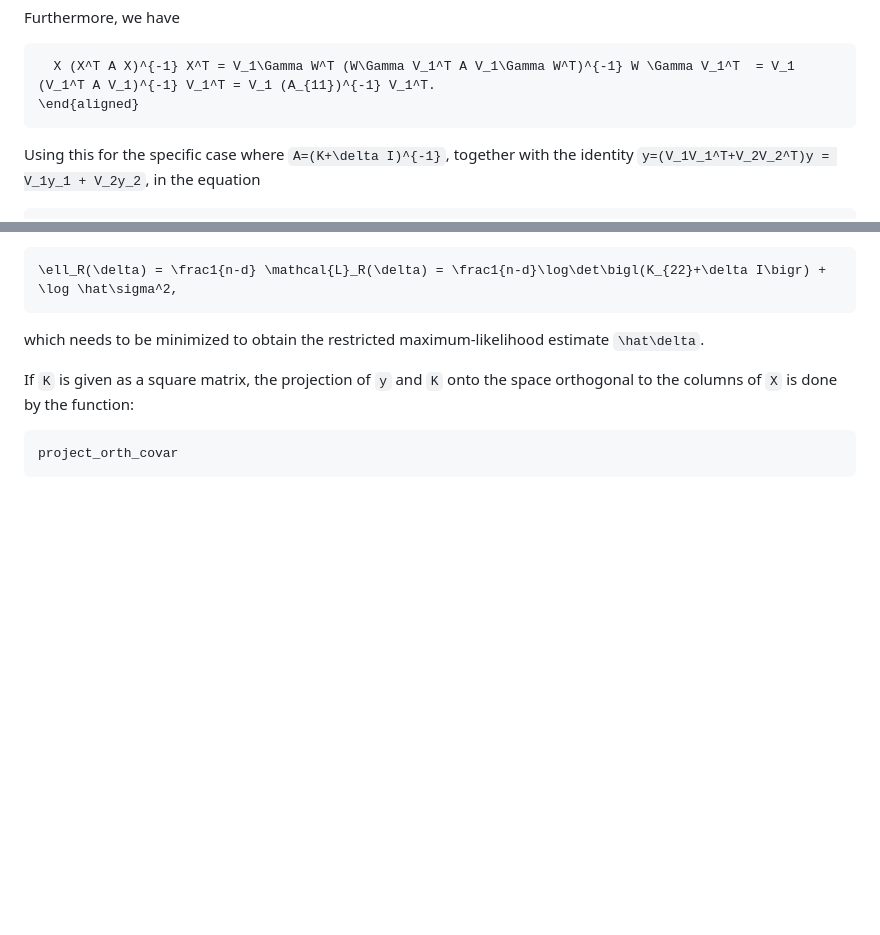
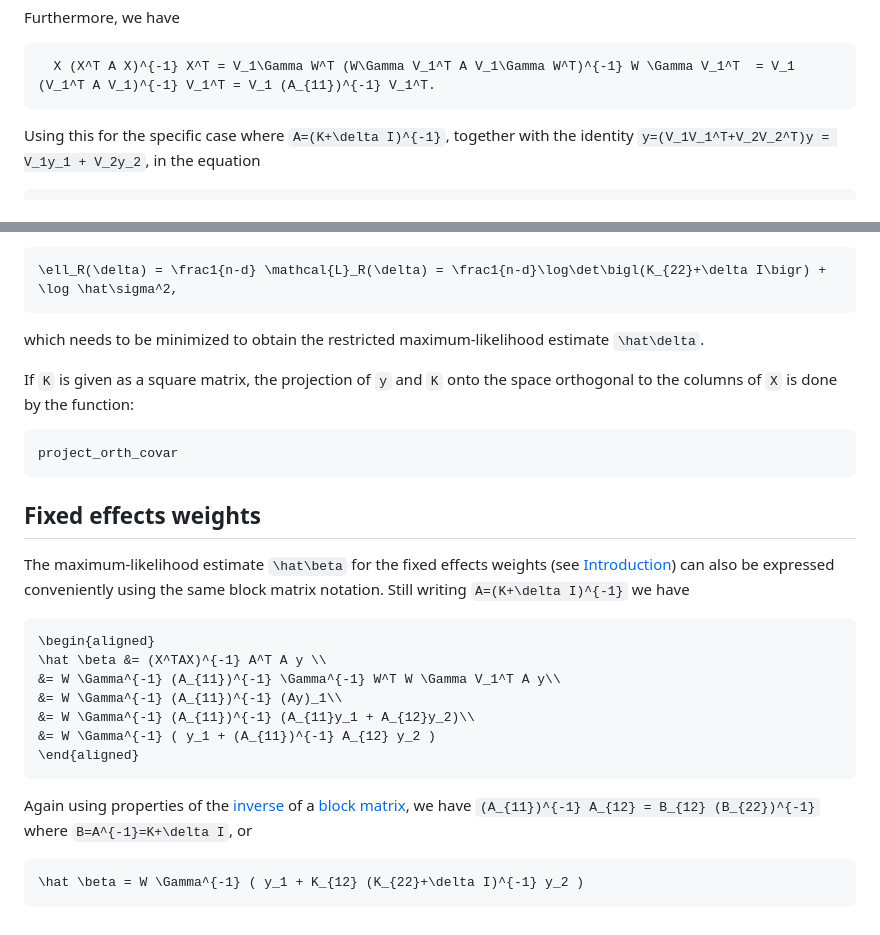
Before and after one commit to tmichoel/FaSTLMMlight.jl, a Markdown page: docs/src/svd-fixed-effects.md, 2 parts joined by grey strips. GitHub-like rendering; blank space fills up the shorter version.

````diff
--- a/docs/src/svd-fixed-effects.md
+++ b/docs/src/svd-fixed-effects.md
@@ -34,7 +34,6 @@ Furthermore, we have
 
 ```math
   X (X^T A X)^{-1} X^T = V_1\Gamma W^T (W\Gamma V_1^T A V_1\Gamma W^T)^{-1} W \Gamma V_1^T  = V_1 (V_1^T A V_1)^{-1} V_1^T = V_1 (A_{11})^{-1} V_1^T.
-\end{aligned}
 ```
 
 Using this for the specific case where ``A=(K+\delta I)^{-1}``, together with the identity ``y=(V_1V_1^T+V_2V_2^T)y = V_1y_1 + V_2y_2``, in the equation
@@ -124,3 +123,23 @@ If ``K`` is given as a square matrix, the projection of ``y`` and ``K`` onto the
 ```@docs
 project_orth_covar
 ```
+
+## Fixed effects weights
+
+The maximum-likelihood estimate ``\hat\beta`` for the fixed effects weights (see [Introduction](@ref)) can also be expressed conveniently using the same block matrix notation. Still writing ``A=(K+\delta I)^{-1}`` we have
+
+```math
+\begin{aligned}
+\hat \beta &= (X^TAX)^{-1} A^T A y \\
+&= W \Gamma^{-1} (A_{11})^{-1} \Gamma^{-1} W^T W \Gamma V_1^T A y\\
+&= W \Gamma^{-1} (A_{11})^{-1} (Ay)_1\\
+&= W \Gamma^{-1} (A_{11})^{-1} (A_{11}y_1 + A_{12}y_2)\\
+&= W \Gamma^{-1} ( y_1 + (A_{11})^{-1} A_{12} y_2 )
+\end{aligned}
+```
+
+Again using properties of the [inverse](https://en.wikipedia.org/wiki/Block_matrix#Inversion) of a [block matrix](https://en.wikipedia.org/wiki/Block_matrix), we have ``(A_{11})^{-1} A_{12} = B_{12} (B_{22})^{-1}`` where ``B=A^{-1}=K+\delta I``, or
+
+```math
+\hat \beta = W \Gamma^{-1} ( y_1 + K_{12} (K_{22}+\delta I)^{-1} y_2 )
+```
````
